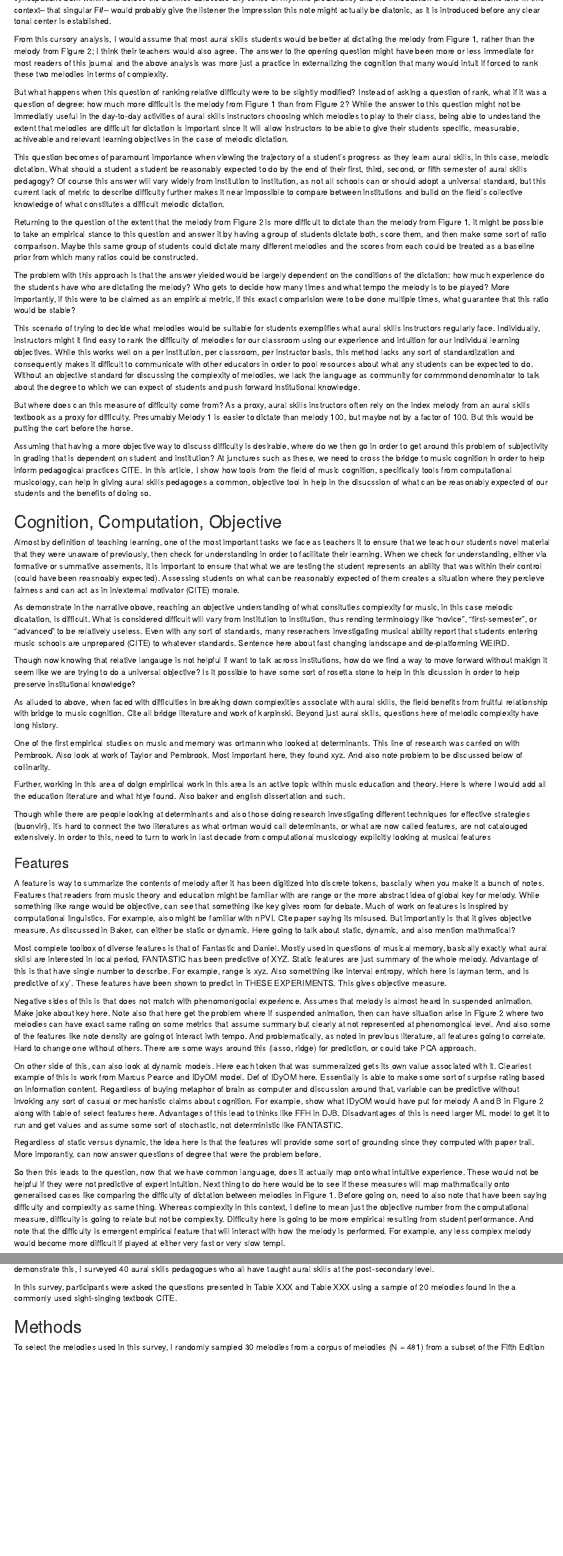
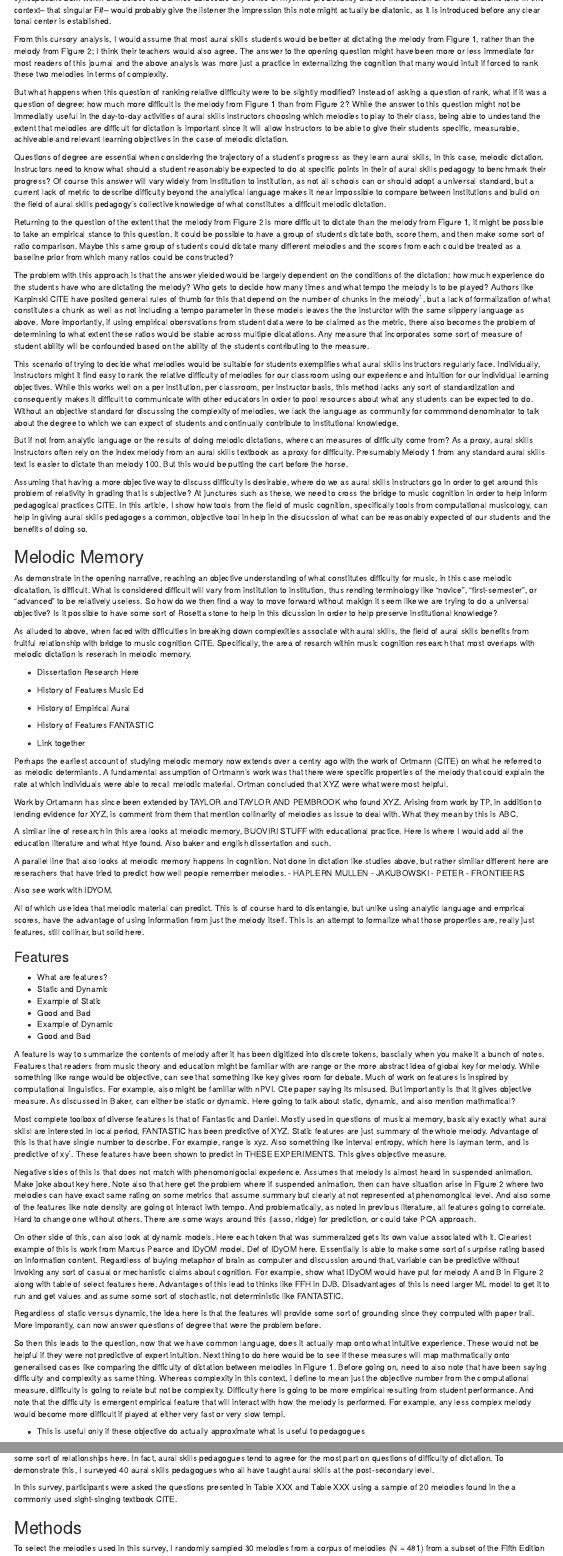
Before and after one commit to davidjohnbaker1/comp-tools-for-aural-skills-ped, an R Markdown document (document/computational_tools_for_aural_skills_pedagogy.Rmd): the page in a window 1100 px wide, from 990 px down, and a second part further down, joined at a grey line. Rendered offline with R 4.5, knitr and Pandoc, with nearby package versions; some code elsewhere in the file could not run offline.

Commit message:
aural skills prefire

```diff
--- a/document/computational_tools_for_aural_skills_pedagogy.Rmd
+++ b/document/computational_tools_for_aural_skills_pedagogy.Rmd
@@ -76,62 +77,84 @@ But what happens when this question of ranking relative difficulty were to be sl
 Instead of asking a question of rank, what if it was a question of degree: how much more difficult is the melody from Figure 1 than from Figure 2?
 While the answer to this question might not be immediatly useful in the day-to-day activities of aural skills instructors choosing which melodies to play to their class, being able to undestand the extent that melodies are difficult for dictation is important since it will allow instructors to be able to give their students specific, measurable, achiveable and relevant learning objectives in the case of melodic dictation.
 
-This question becomes of paramount importance when viewing the trajectory of a student's progress as they learn aural skills, in this case, melodic dictation.
-What should a student a student be reasonably expected to do by the end of their first, third, second, or fifth semester of aural skills pedagogy?
-Of course this answer will vary widely from institution to institution, as not all schools can or should adopt a universal standard, but this current lack of metric to describe difficulty further makes it near impossible to compare between institutions and build on the field's collective knowledge of what constitutes a difficult melodic dictation.
+Questions of degree are essential when considering the trajectory of a student's progress as they learn aural skills, in this case, melodic dictation.
+Instructors need to know what should a student reasonably be expected to do at specific points in their of aural skills pedagogy to benchmark their progress?
+Of course this answer will vary widely from institution to institution, as not all schools can or should adopt a universal standard, but a current lack of metric to describe difficulty beyond the analytical language makes it near impossible to compare between institutions and build on the field of aural skills pedagogy's collective knowledge of what constitutes a difficult melodic dictation.
 
-Returning to the question of the extent that the melody from Figure 2 is more difficult to dictate than the melody from Figure 1, it might be possible to take an empirical stance to this question and answer it by having a group of students dictate both, score them, and then make some sort of ratio comparison.
-Maybe this same group of students could dictate many different melodies and the scores from each could be treated as a baseline prior from which many ratios could be constructed.
+Returning to the question of the extent that the melody from Figure 2 is more difficult to dictate than the melody from Figure 1, it might be possible to take an empirical stance to this question.
+It could be possible to have a group of students dictate both, score them, and then make some sort of ratio comparison.
+Maybe this same group of students could dictate many different melodies and the scores from each could be treated as a baseline prior from which many ratios could be constructed?
 
-The problem with this approach is that the answer yielded would be largely dependent on the conditions of the dictation: how much experience do the students have who are dictating the melody? Who gets to decide how many times and what tempo the melody is to be played?
-More importantly, if this were to be claimed as an empirical metric, if this exact comparision were to be done multiple times, what guarantee that this ratio would be stable?
+The problem with this approach is that the answer yielded would be largely dependent on the conditions of the dictation: how much experience do the students have who are dictating the melody?
+Who gets to decide how many times and what tempo the melody is to be played?
+Authors like Karpinski CITE have posited general rules of thumb for this that depend on the number of chunks in the melody^[Footnote here about his formula], but a lack of formalization of what constitutes a chunk as well as not including a tempo parameter in these models leaves the the insturctor with the same slippery language as above.
+More importantly, if using empirical obersvations from student data were to be claimed as the metric, there also becomes the problem of determining to what extent these ratios would be stable across multiple dicatations.
+Any measure that incorporates some sort of measure of student ability will be confounded based on the ability of the students contributing to the measure.
 
 This scenario of trying to decide what melodies would be suitable for students exemplifies what aural skills instructors regularly face.
-Individually, instructors might it find easy to rank the difficulty of melodies for our classroom using our experience and intuition for our individual learning objectives.
+Individually, instructors might it find easy to rank the relative difficulty of melodies for our classroom using our experience and intuition for our individual learning objectives.
 While this works well on a per institution, per classroom, per instructor basis, this method lacks any sort of standardization and consequently makes it difficult to communicate with other educators in order to pool resources about what any students can be expected to do.
-Without an objective standard for discussing the complexity of melodies, we lack the language as community for commmond denominator to talk about the degree to which we can expect of students and push forward institutional knowledge.
+Without an objective standard for discussing the complexity of melodies, we lack the language as community for commmond denominator to talk about the degree to which we can expect of students and continually contribute to institutional knowledge.
 
-But where does can this measure of difficulty come from?
+But if not from analytic language  or the results of doing melodic dictations, where can measures of difficulty come from?
 As a proxy, aural skills instructors often rely on the index melody from an aural skills textbook as a proxy for difficulty.
-Presumably Melody 1 is easier to dictate than melody 100, but maybe not by a factor of 100.
+Presumably Melody 1 from any standard aural skills text is easier to dictate than melody 100.
 But this would be putting the cart before the horse.
 
-Assuming that having a more objective way to discuss difficulty is desirable, where do we then go in order to get around this problem of subjectivity in grading that is dependent on student and institution?
+Assuming that having a more objective way to discuss difficulty is desirable, where do we as aural skills instructors go in order to get around this problem of relativity in grading that is subjective?
 At junctures such as these, we need to cross the bridge to music cognition in order to help inform pedagogical practices CITE.
 In this article, I show how tools from the field of music cognition, specifically tools from computational musicology, can help in giving aural skills pedagoges a common, objective tool in help in the disucssion of what can be reasonably expected of our students and the benefits of doing so.
 
-## Cognition, Computation, Objective
+## Melodic Memory
 
-Almost by definition of teaching learning, one of the most important tasks we face as teachers it to ensure that we teach our students novel material that they were unaware of previously, then check for understanding in order to facilitate their learning.
-When we check for understanding, either via formative or summative assements, it is important to ensure that what we are testing the student represents an ability that was within their control (could have been reasnoably expected).
-Assessing students on what can be reasonably expected of them creates a situation where they percieve fairness and can act as in in/external motivator (CITE) morale.
+As demonstrate in the opening narrative, reaching an objective understanding of what constitutes difficulty for music, in this case melodic dicatation, is difficult.
+What is considered difficult will vary from institution to institution, thus rending terminology like "novice", "first-semester", or "advanced" to be relatively useless.
+So how do we then find a way to move forward without makign it seem like we are trying to do a universal objective?
+Is it possible to have some sort of Rosetta stone to help in this dicussion in order to help preserve institutional knowledge?
 
-As demonstrate in the narrative obove, reaching an objective understanding of what consituties complexity for music, in this case melodic dicatation, is difficult.
-What is considered difficult will vary from institution to institution, thus rending terminology like "novice", "first-semester", or "advanced" to be relatively useless.
-Even with any sort of standards, many reserachers investigating musical ability report that students entering music schools are unprepared (CITE) to whatever standards.
-Sentence here about fast changing landscape and de-platforming WEIRD.
+As alluded to above, when faced with difficulties in breaking down complexities associate with aural skills, the field of aural skills benefits from fruitful relationship with bridge to music cognition CITE.
+Specifically, the area of resarch within music cognition research that most overlaps with melodic dictation is reserach in melodic memory.
 
-Though now knowing that relative langauge is not helpful if want to talk across institutions, how do we find a way to move forward without makign it seem like we are trying to do a universal objective?
-Is it possible to have some sort of rosetta stone to help in this dicussion in order to help preserve institutional knowledge?
+- Dissertation Research Here
 
-As alluded to above, when faced with difficulties in breaking down complexities associate with aural skills, the field benefits from fruitful relationship with bridge to music cognition.
-Cite all bridge literature and work of karpinski.
-Beyond just aural skills, questions here of melodic complexity have long history.
+* History of Features Music Ed
+* History of Empirical Aural
+* History of Features FANTASTIC
+* Link together
 
-One of the first empirical studies on music and memory was ortmann who looked at determinants.
-This line of research was carried on with Pembrook.
-Also look at work of Taylor and Pembrook.
-Most important here, they found xyz.
-And also note problem to be discussed below of collinarity.
+Perhaps the earliest account of studying melodic memory now extends over a centry ago with the work of Ortmann (CITE) on what he referred to as melodic determiants.
+A fundamental assumption of Ortmann's work was that there were specific properties of the melody that could explain the rate at which individuals were able to recall melodic material.
+Ortman concluded that XYZ were what were most helpful.
 
-Further, working in this area of doign empiriical work in this area is an active topic within music education and theory.
+Work by Ortamann has since been extended by TAYLOR and TAYLOR AND PEMBROOK who found XYZ.
+Arising from work by TP, in addition to lending evidence for XYZ, is comment from them that mention collinarity of melodies as issue to deal with.
+What they mean by this is ABC.
+
+A similar line of research in this area looks at melodic memory, BUOVIRI STUFF with educational practice.
 Here is where I would add all the education literature and what htye found.
 Also baker and english dissertation and such.
 
-Though while there are people looking at determinants and also those doing research investigating different techniques for effective strategies (buonviri), it's hard to connect the two literatures as what ortman would call determinants, or what are now called features, are not catalouged extensively.
-In order to this, need to turn to work in last decade from computational musicology explicitly looking at musical features
+A parallel line that also looks at melodic memory happens in cognition.
+Not done in dictation like studies above, but rather simillar different here are reserachers that have tried to predict how well people remember melodies.
+- HAPLERN MULLEN
+- JAKUBOWSKI
+- PETER
+- FRONTIEERS
+
+Also see work with IDYOM.
+
+All of which use idea that melodic material can predict.
+This is of course hard to disentangle, but unlike using analytic language and emprical scores, have the advantage of using information from just the melody itself.
+This is an attempt to formalize what those properties are, really just features, still collinar, but solid here.
 
 ### Features
+
+* What are features?
+* Static and Dynamic
+* Example of Static
+* Good and Bad
+* Example of Dynamic
+* Good and Bad
 
 A feature is way to summarize the contents of melody after it has been digitized into discrete tokens, bascially when you make it a bunch of notes.
 Features that readers from music theory and education might be familiar with are range or the more abstract idea of global key for melody.
@@ -186,7 +207,7 @@ Difficulty here is going to be more empirical resulting from student performance
 And note that the difficulty is emergent empirical feature that will interact with how the melody is performed.
 For example, any less complex melody would become more difficult if played at either very fast or very slow tempi.
 
-
+* This is useful only if these objective do actually approximate what is useful to pedagogues
 
 So how is it possible to asses if one is predictive of the other and this actually would be helpful?
 Next I present a survey ran to see if there were some sort of relationships here.
```
Also changed, not shown: document/computational_tools_for_aural_skills_pedagogy.pdf, document/computational_tools_for_aural_skills_pedagogy.tex, document/computational_tools_for_aural_skills_pedagogy.Rmd (11 more changed lines), 1 other file.
